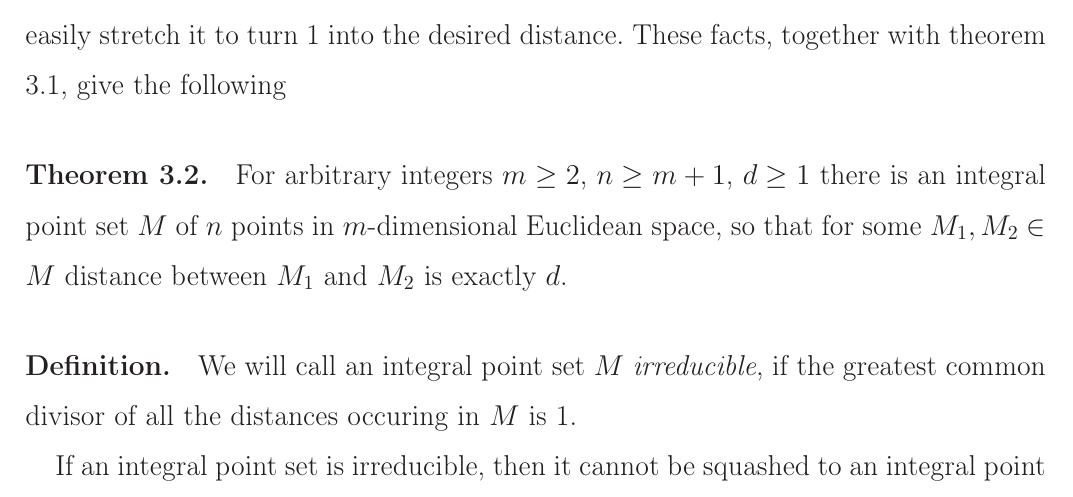
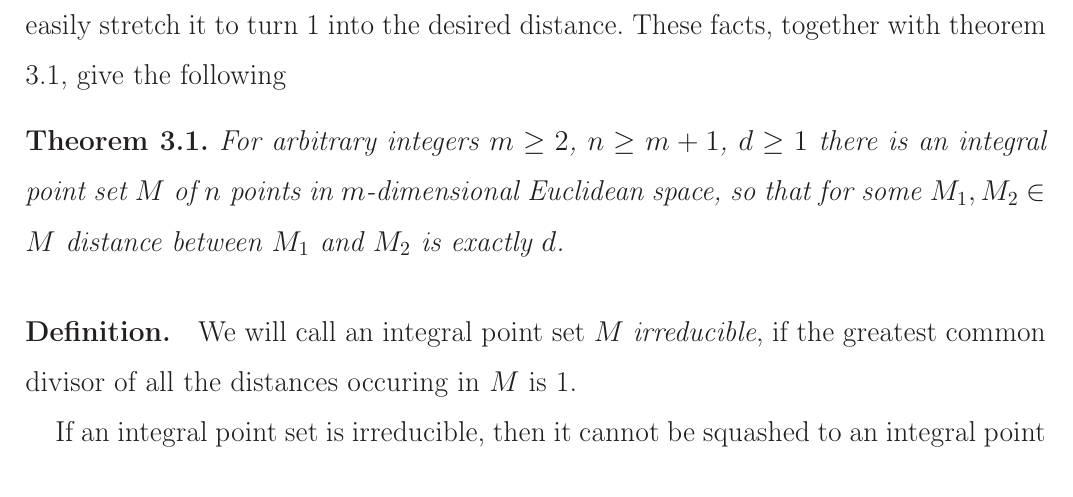
Before and after one commit to nickkolok/sct-statya, a LaTeX document (pps-linear-bound/pps-linear-lower-bound.tex): part of page 4 of 6, cut so that both start at the same text. Compiled offline with LaTeX, dvips and Ghostscript.

Commit message:
Using amsthm - WIP

```diff
--- a/pps-linear-bound/pps-linear-lower-bound.tex
+++ b/pps-linear-bound/pps-linear-lower-bound.tex
@@ -34,6 +34,10 @@
 \usepackage[backend=biber,style=gost-numeric,sorting=none]{biblatex}
 \addbibresource{../common/notmy.bib}
 \addbibresource{../common/my.bib}
+
+
+\theoremstyle{plain}
+\newtheorem{theorem}{Theorem}[section]
 
 
 \begin{document}
@@ -240,10 +244,11 @@ If we have an integral point set with distance 1 occuring,
 then we can easily stretch it to turn 1 into the desired distance.
 These facts, together with theorem 3.1, give the following
 
-\paragraph{Theorem 3.2.}
-For arbitrary integers $m \geq 2$, $n \geq m+1$, $d \geq 1$
-there is an integral point set $M$ of $n$ points in $m$-dimensional Euclidean space,
-so that for some $M_1, M_2\in M$ distance between $M_1$ and $M_2$ is exactly $d$.
+\begin{theorem}
+	For arbitrary integers $m \geq 2$, $n \geq m+1$, $d \geq 1$
+	there is an integral point set $M$ of $n$ points in $m$-dimensional Euclidean space,
+	so that for some $M_1, M_2\in M$ distance between $M_1$ and $M_2$ is exactly $d$.
+\end{theorem}
 
 \paragraph{Definition.}
 We will call an integral point set $M$ \textit{irreducible}, if the greatest common divisor
```
